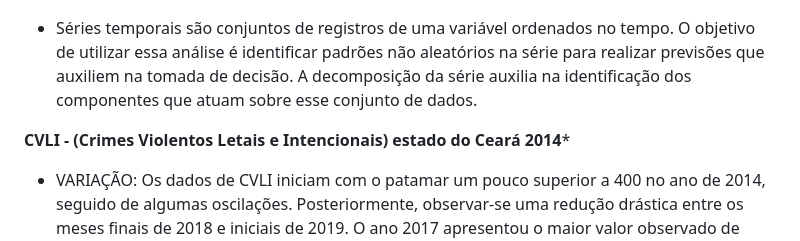
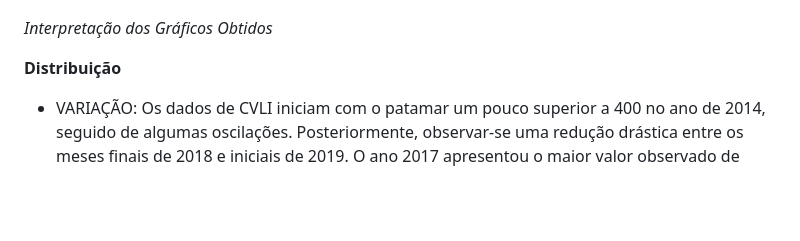
Before and after one commit to lucasvinisan/CVLI-CEARA-2014---2025-, a Markdown page: README.md, the part around the change. Rendered like a GitHub page; blank space fills up the shorter version.

```diff
--- a/README.md
+++ b/README.md
@@ -43,9 +43,9 @@ A base de dados compreende 144 observações mensais (2014 a 2025). Os dados de
 
 ![Serie_Temporal](img/Serie_Temporal.jpeg)
 
-- Séries temporais são conjuntos de registros de uma variável ordenados no tempo. O objetivo de utilizar essa análise é identificar padrões não aleatórios na série para realizar previsões que auxiliem na tomada de decisão. A decomposição da série auxilia na identificação dos componentes que atuam sobre esse conjunto de dados.
+*Interpretação dos Gráficos Obtidos*
 
-**CVLI - (Crimes Violentos Letais e Intencionais) estado do Ceará 2014***
+**Distribuição**
 
 - VARIAÇÃO: Os dados de CVLI iniciam com o patamar um pouco superior a 400 no ano de 2014, seguido de algumas oscilações. Posteriormente, observar-se uma redução drástica entre os meses finais de 2018 e iniciais de 2019. O ano  2017 apresentou o maior valor observado de CVLI além de ser o ano com maior valor acumulado de homicídios no estado do Ceará. Por outro lado, o ano de 2019 apresentou o menor valor  observado na série, com meses apresentando dados inferiores a 200 CVLIs.
 
```
